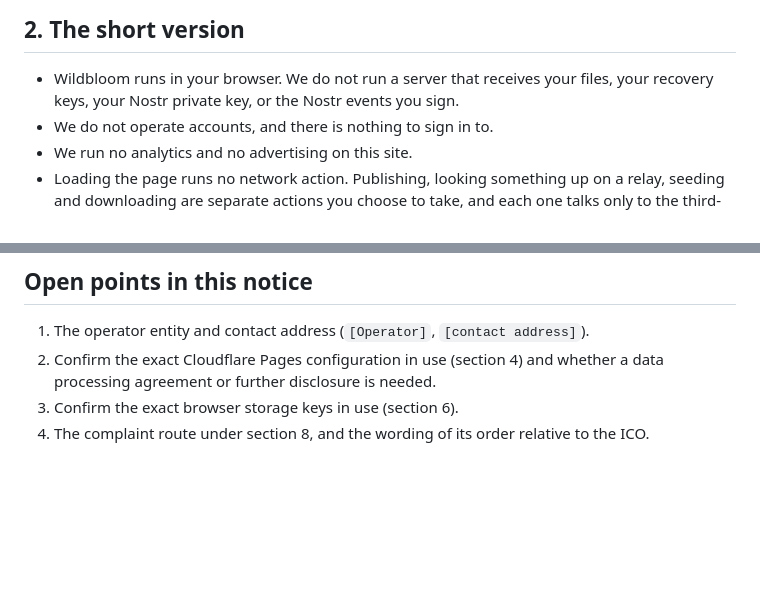
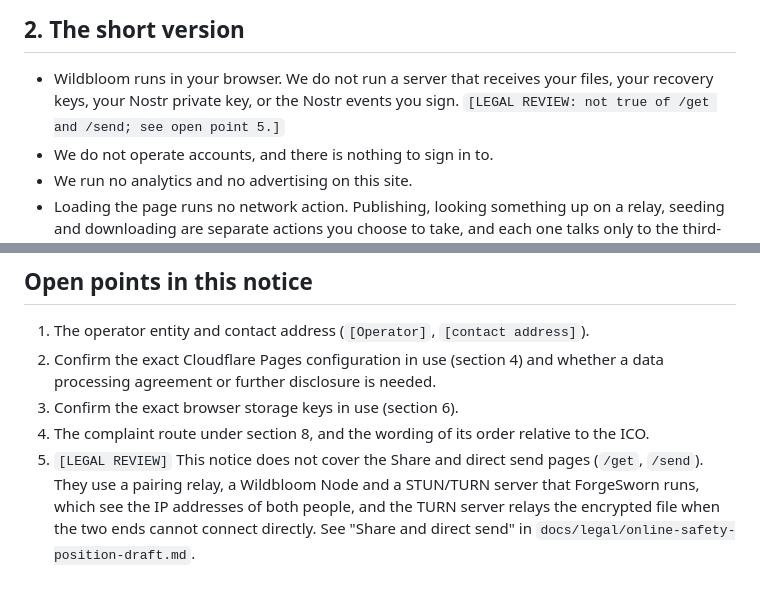
Before and after one commit to forgesworn/wildbloom, a Markdown page: docs/legal/privacy-notice-draft.md, 2 parts joined by grey strips. Drawn GitHub-style; blank space fills up the shorter version.

```diff
--- a/docs/legal/privacy-notice-draft.md
+++ b/docs/legal/privacy-notice-draft.md
@@ -16,7 +16,7 @@ wildbloom.forgesworn.dev, run by `[Operator]`. Contact us at
 
 - Wildbloom runs in your browser. We do not run a server that receives your
   files, your recovery keys, your Nostr private key, or the Nostr events you
-  sign.
+  sign. `[LEGAL REVIEW: not true of /get and /send; see open point 5.]`
 - We do not operate accounts, and there is nothing to sign in to.
 - We run no analytics and no advertising on this site.
 - Loading the page runs no network action. Publishing, looking something up
@@ -164,3 +164,9 @@ history.
 3. Confirm the exact browser storage keys in use (section 6).
 4. The complaint route under section 8, and the wording of its order
    relative to the ICO.
+5. `[LEGAL REVIEW]` This notice does not cover the Share and direct send
+   pages (`/get`, `/send`). They use a pairing relay, a Wildbloom Node and a
+   STUN/TURN server that ForgeSworn runs, which see the IP addresses of both
+   people, and the TURN server relays the encrypted file when the two ends
+   cannot connect directly. See "Share and direct send" in
+   `docs/legal/online-safety-position-draft.md`.
```
Also changed, not shown: docs/legal/online-safety-position-draft.md (+57 -11 lines), docs/legal/terms-draft.md (+9 -4 lines).
